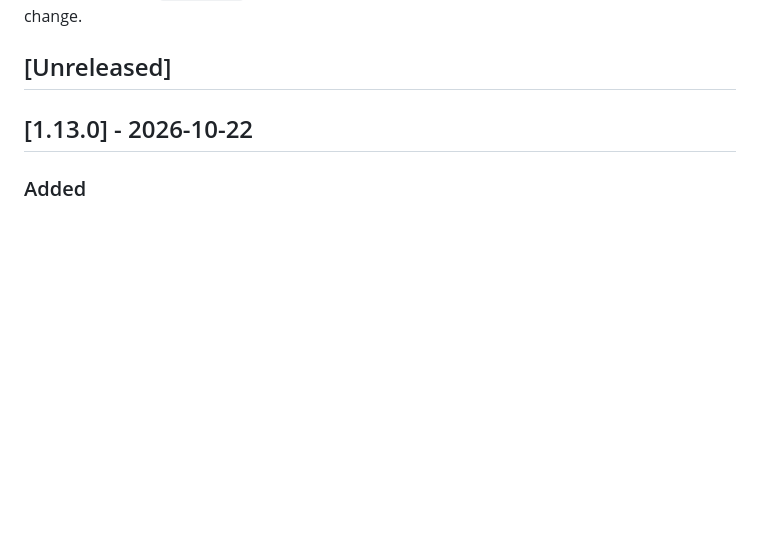
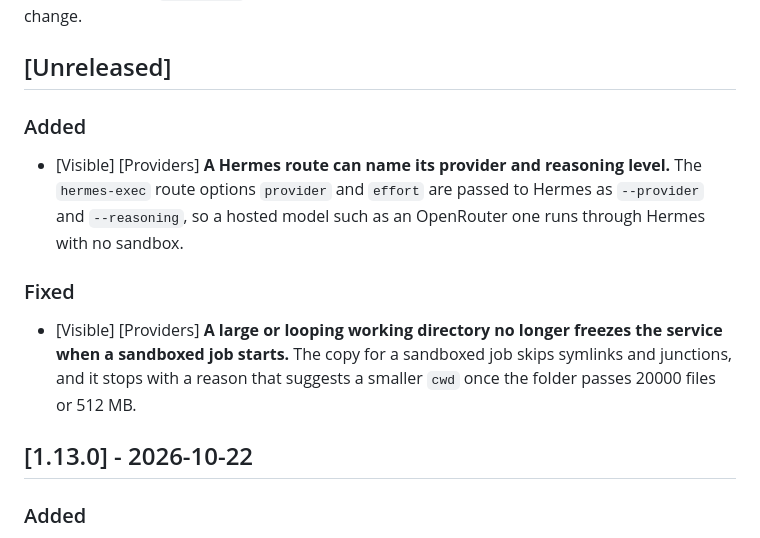
Before and after one commit to neostryder/augur, a Markdown page: CHANGELOG.md, the part around the change. GitHub-like rendering; blank space fills up the shorter version.

Commit message:
Note the sandbox copy fix and the Hermes provider option in the changelog
Closes #63

```diff
--- a/CHANGELOG.md
+++ b/CHANGELOG.md
@@ -3,6 +3,14 @@
 All notable changes to Augur are listed here. Each entry starts with `[Visible]` when a user would notice it or `[Internal]` when only the code or tooling changed, followed by the kind of change.
 
 ## [Unreleased]
+
+### Added
+
+- [Visible] [Providers] **A Hermes route can name its provider and reasoning level.** The `hermes-exec` route options `provider` and `effort` are passed to Hermes as `--provider` and `--reasoning`, so a hosted model such as an OpenRouter one runs through Hermes with no sandbox.
+
+### Fixed
+
+- [Visible] [Providers] **A large or looping working directory no longer freezes the service when a sandboxed job starts.** The copy for a sandboxed job skips symlinks and junctions, and it stops with a reason that suggests a smaller `cwd` once the folder passes 20000 files or 512 MB.
 
 ## [1.13.0] - 2026-10-22
 
```
